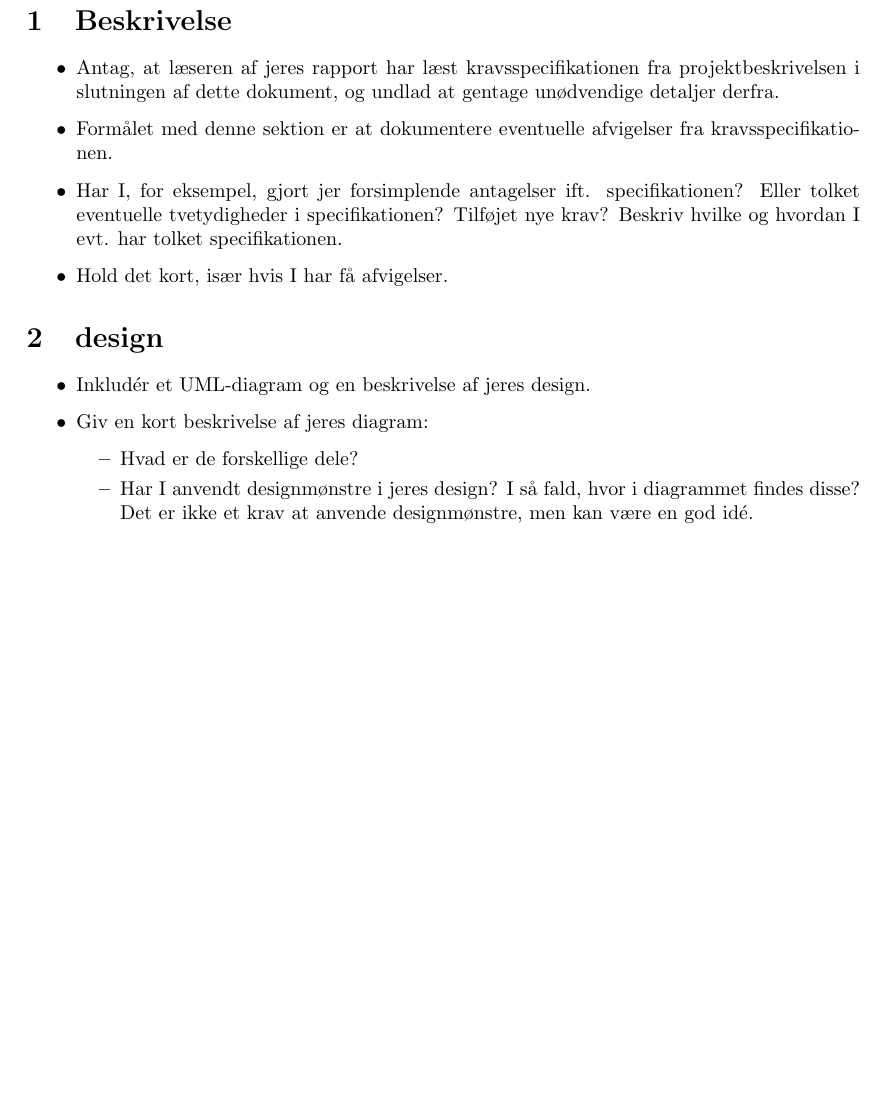
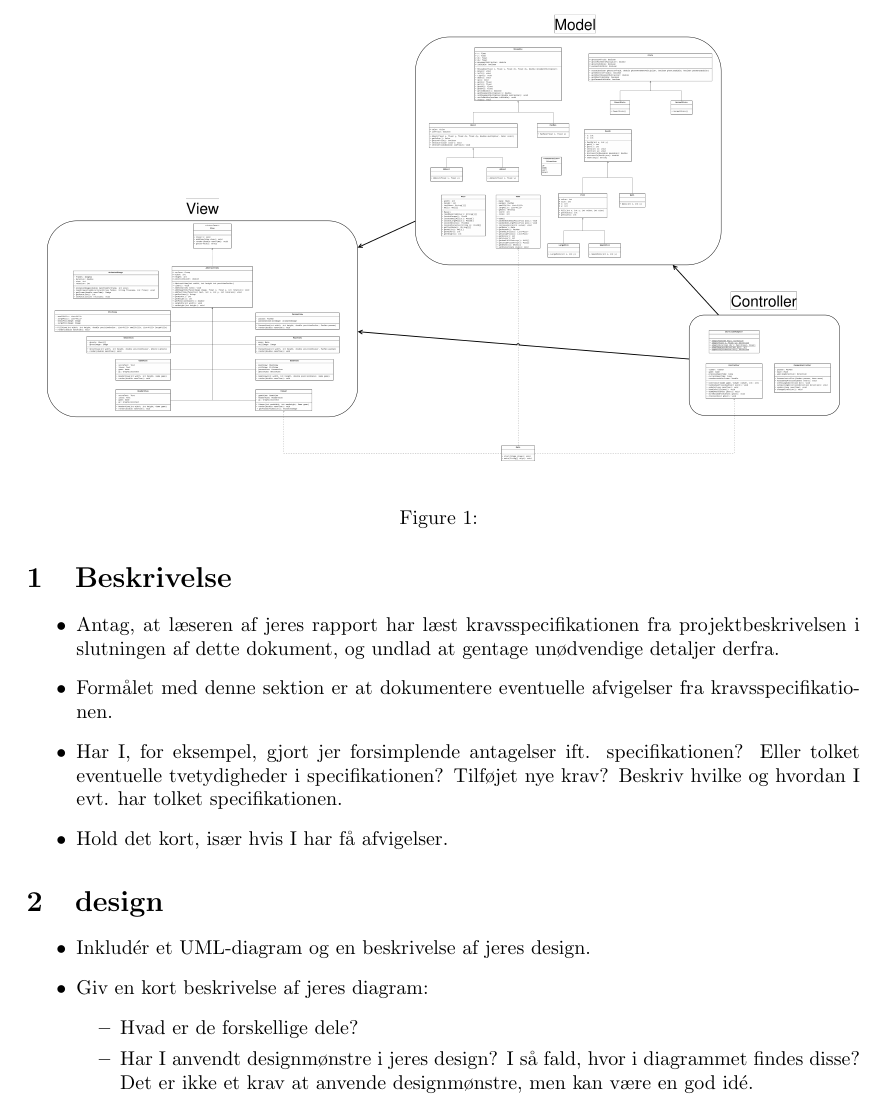
Before and after one commit to Bartholomew125/PacMan, a LaTeX document (report/report.tex): part of page 3 of 4, cut at the place of the change, the shorter picture padded with empty space. Compiled offline with pdfLaTeX.

Commit message:
Added UML diagram

```diff
--- a/report/report.tex
+++ b/report/report.tex
@@ -78,8 +78,18 @@
   specifikationen.
   \item Hold det kort, især hvis I har få afvigelser.
 \end{itemize}
+% section Beskrivelse (end)
+
 \section{design}\label{sec:design} % (fold)
-% section Beskrivelse (end)
+
+\begin{figure}
+    \begin{center}
+        \includegraphics[width=0.95\textwidth]{figures/UML-diagram.png}
+    \end{center}
+    \caption{}
+    \label{fig:}
+\end{figure}
+
 
 \begin{itemize}
   \item Inkludér et UML-diagram og en beskrivelse af jeres design.
```
Also changed, not shown: report/figures/UML-diagram.png (added).
